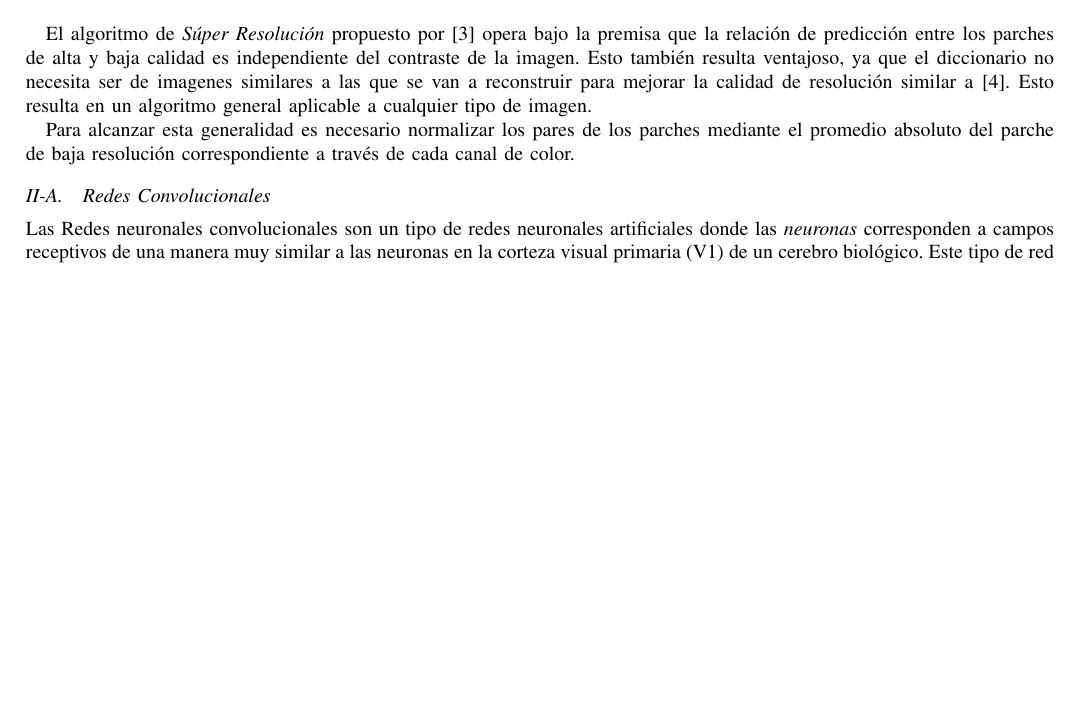
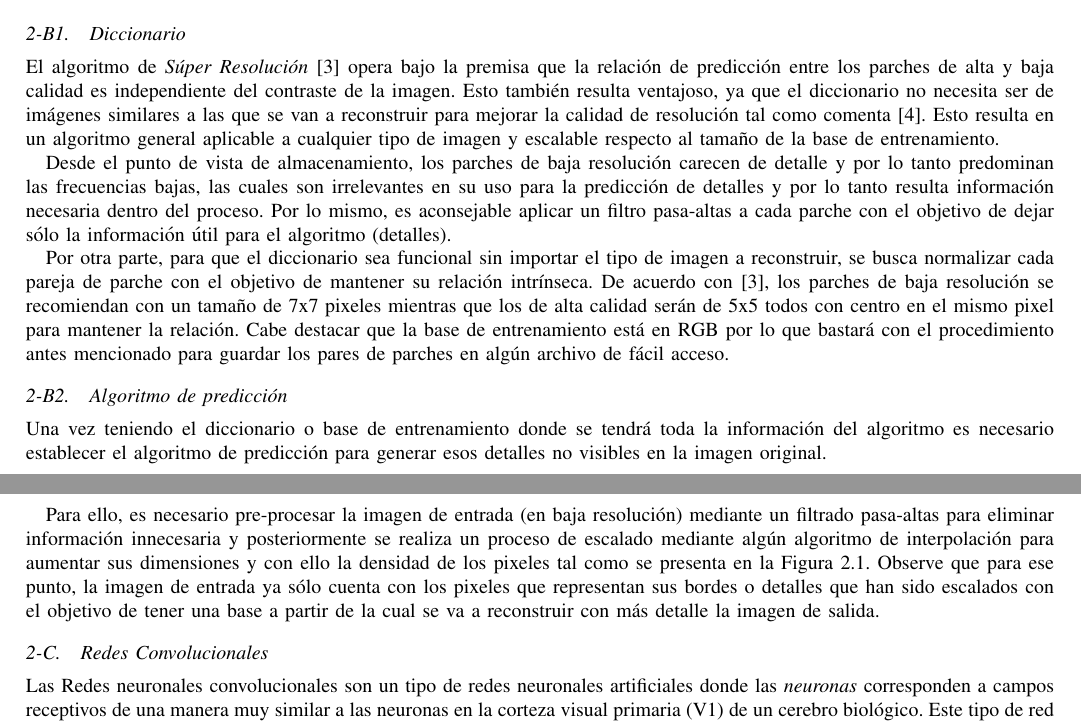
Before and after one commit to atevera/Super-resolution, a LaTeX paper (Reporte/main.tex, which reads Reporte/Secciones/freeman_antecendentes.tex): part of page 2 of 3 before the commit and two parts of pages 2 and 3 of 3 after it, the two joined at a grey line, cut at the place of the change, the shorter picture padded with empty space. Compiled offline with pdfLaTeX; a missing font is replaced by an installed copy or a similar font; a LaTeX package or settings file that is missing is left out.

Commit message:
Up: Antecedentes

```diff
--- a/Reporte/Secciones/freeman_antecendentes.tex
+++ b/Reporte/Secciones/freeman_antecendentes.tex
@@ -29,14 +29,43 @@ entrada mediante un algoritmo de predicción.
     \label{fig:fr_algoritmo}
 \end{figure}
 
-El algoritmo de \emph{Súper Resolución} propuesto por \cite{freeman}
+\subsubsection{Diccionario}
+\noindent
+El algoritmo de \emph{Súper Resolución} \cite{freeman}
 opera bajo la premisa que la relación
 de predicción entre los parches de alta y baja calidad es independiente del
 contraste de la imagen. Esto también resulta ventajoso, ya que el diccionario
-no necesita ser de imagenes similares a las que se van a reconstruir para
-mejorar la calidad de resolución similar a \cite{diccionario_shuji}.
-Esto resulta en un algoritmo general aplicable a cualquier tipo de imagen.
+no necesita ser de imágenes similares a las que se van a reconstruir para
+mejorar la calidad de resolución tal como comenta \cite{diccionario_shuji}.
+Esto resulta en un algoritmo general aplicable a cualquier tipo de imagen
+y escalable respecto al tamaño de la base de entrenamiento.
 
-Para alcanzar esta generalidad es necesario normalizar los pares de los parches
-mediante el promedio absoluto del parche de baja resolución correspondiente
-a través de cada canal de color.
+Desde el punto de vista de almacenamiento, los parches de baja resolución carecen
+de detalle y por lo tanto predominan las frecuencias bajas, las cuales son
+irrelevantes en su uso para la predicción de detalles y por lo tanto resulta
+información necesaria dentro del proceso. Por lo mismo, es aconsejable aplicar un filtro pasa-altas a cada parche
+con el objetivo de dejar sólo la información útil para el algoritmo (detalles).
+
+Por otra parte, para que el diccionario sea funcional sin importar el
+tipo de imagen a reconstruir, se busca normalizar cada pareja de parche con el
+objetivo de mantener su relación intrínseca. De acuerdo con \cite{freeman},
+los parches de baja resolución se recomiendan con un tamaño de 7x7 pixeles
+mientras que los de alta calidad serán de 5x5 todos con centro en el mismo pixel
+para mantener la relación. Cabe destacar que la base de entrenamiento está en
+RGB por lo que bastará con el procedimiento antes mencionado para guardar
+los pares de parches en algún archivo de fácil acceso.
+
+\subsubsection{Algoritmo de predicción}
+\noindent
+Una vez teniendo el diccionario o base de entrenamiento donde se tendrá
+toda la información del algoritmo es necesario establecer el algoritmo de
+predicción para generar esos detalles no visibles en la imagen original.
+
+Para ello, es necesario pre-procesar la imagen de entrada (en baja resolución)
+mediante un filtrado pasa-altas para eliminar información innecesaria y posteriormente se realiza
+un proceso de escalado mediante algún algoritmo de interpolación para
+aumentar sus dimensiones y con ello la densidad de los pixeles tal como se presenta
+en la Figura \ref{fig:fr_algoritmo}. Observe que para ese punto, la imagen de entrada
+ya sólo cuenta con los pixeles que representan sus bordes o detalles que han sido
+escalados con el objetivo de tener una base a partir de la cual se va a reconstruir
+con más detalle la imagen de salida.
--- a/Reporte/main.tex
+++ b/Reporte/main.tex
@@ -32,6 +32,9 @@
 \numberwithin{table}{section}
 
 \newcommand{\scaleFigures}{0.5}
+\renewcommand{\thesection}{\arabic{section}}
+%\renewcommand{\thesubsection}{\arabic{subsection}}
+
 
 \begin{document}
     \bstctlcite{IEEEexample:BSTcontrol}
```
Also changed, not shown: Reporte/Secciones/antecedentes_intro.tex (+1 -1 lines), Reporte/Secciones/freeman_antecendentes.tex (2 more changed lines).
